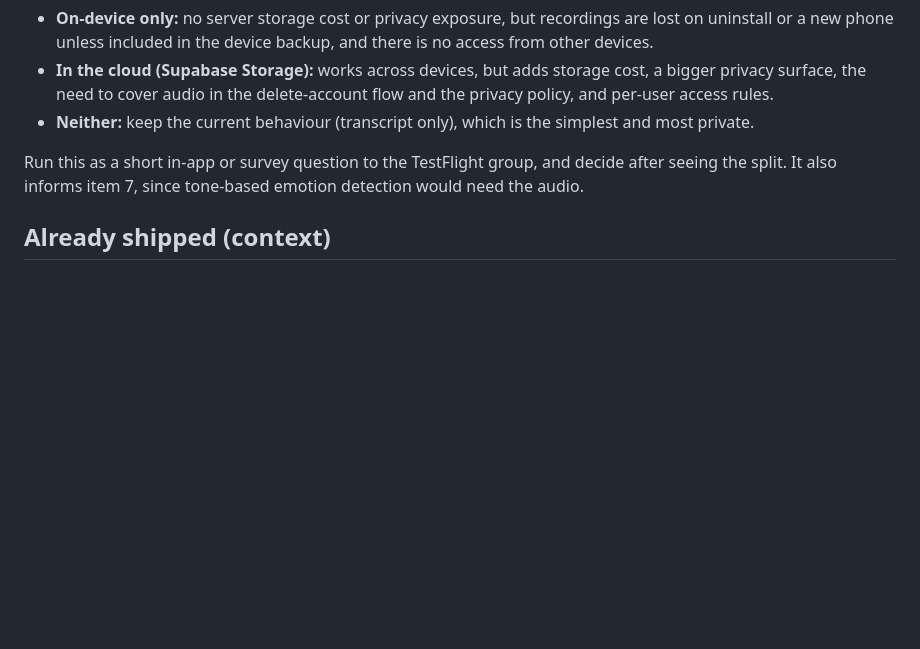
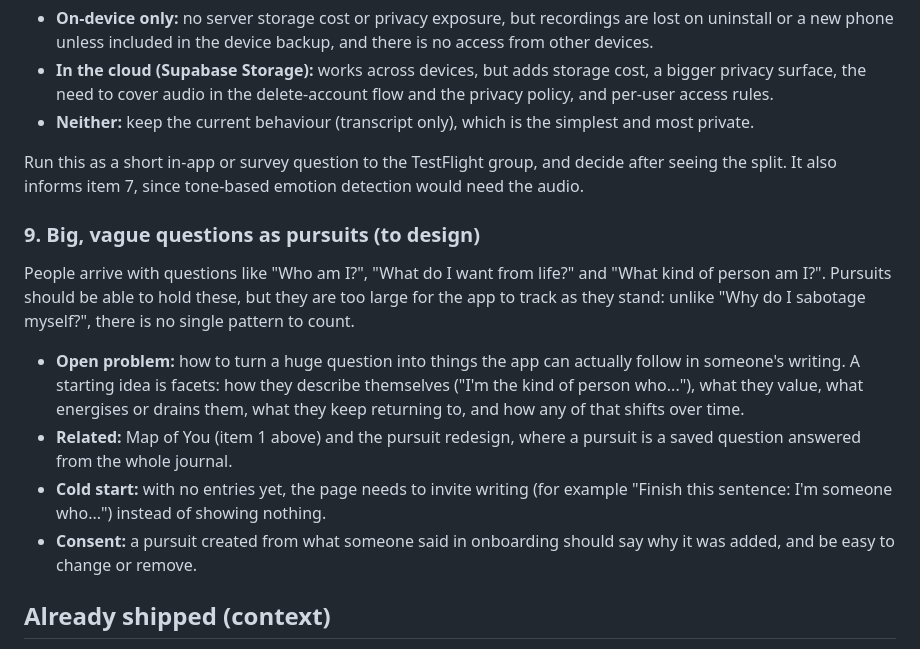
Before and after one commit to nahushdc/wabii, a Markdown page: ROADMAP.md, the part around the change. GitHub-like rendering; blank space fills up the shorter version.

Commit message:
Roadmap: big vague questions as pursuits
Co-Authored-By: Claude Sonnet 5.5 <noreply@anthropic.com>

```diff
--- a/ROADMAP.md
+++ b/ROADMAP.md
@@ -266,6 +266,24 @@ Run this as a short in-app or survey question to the TestFlight group, and
 decide after seeing the split. It also informs item 7, since tone-based emotion
 detection would need the audio.
 
+### 9. Big, vague questions as pursuits (to design)
+
+People arrive with questions like "Who am I?", "What do I want from life?" and
+"What kind of person am I?". Pursuits should be able to hold these, but they are
+too large for the app to track as they stand: unlike "Why do I sabotage myself?",
+there is no single pattern to count.
+
+- **Open problem:** how to turn a huge question into things the app can actually
+  follow in someone's writing. A starting idea is facets: how they describe
+  themselves ("I'm the kind of person who..."), what they value, what energises or
+  drains them, what they keep returning to, and how any of that shifts over time.
+- **Related:** Map of You (item 1 above) and the pursuit redesign, where a pursuit
+  is a saved question answered from the whole journal.
+- **Cold start:** with no entries yet, the page needs to invite writing (for
+  example "Finish this sentence: I'm someone who...") instead of showing nothing.
+- **Consent:** a pursuit created from what someone said in onboarding should say
+  why it was added, and be easy to change or remove.
+
 ## Already shipped (context)
 
 - Text / live-voice (Deepgram streaming) / talk-it-through chat entry capture
```
